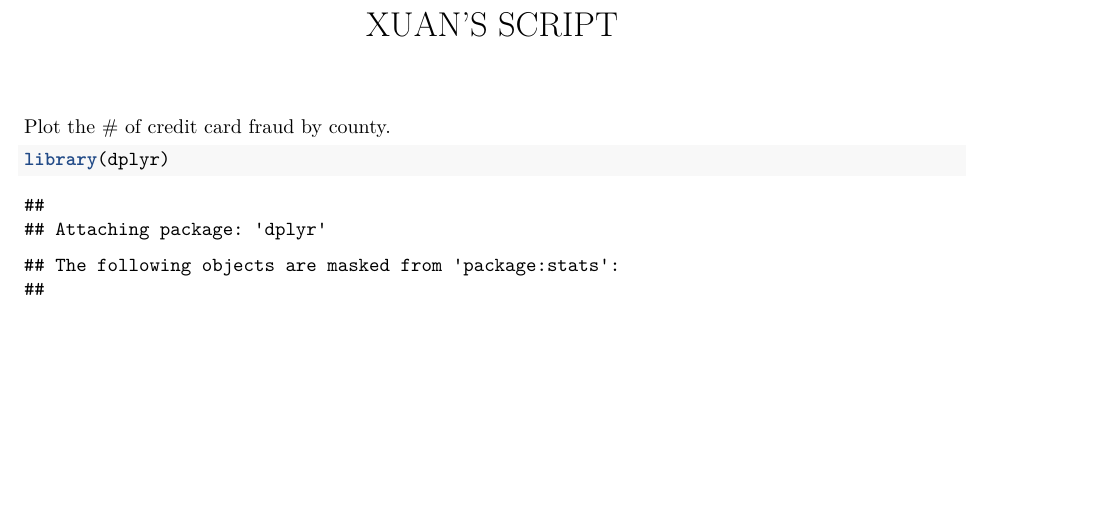
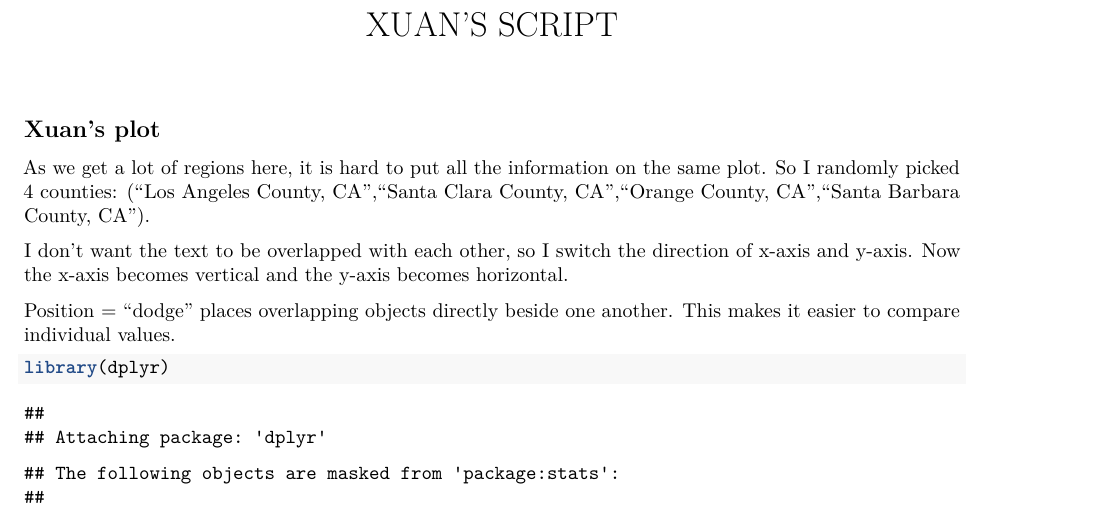
Before and after one commit to xuz057/MA615_Group_Project, an R Markdown document (XUAN.Rmd): part of page 1 of 2, cut so that both start at the same text, the shorter picture padded with empty space. Rendered offline with R 4.5, knitr and Pandoc, then LaTeX, with nearby package versions; common packages that the code uses without loading them are loaded.

Commit message:
final draft

````diff
--- a/XUAN.Rmd
+++ b/XUAN.Rmd
@@ -7,7 +7,13 @@ output: pdf_document
 knitr::opts_chunk$set(echo = TRUE)
 ```
 
- Plot the # of credit card fraud by county.
+## Xuan's plot
+  As we get a lot of regions here, it is hard to put all the information on the same plot. So I randomly picked 4 counties: ("Los Angeles County, CA","Santa Clara County, CA","Orange County, CA","Santa Barbara County, CA").
+
+  I don't want the text to be overlapped with each other, so I switch the direction of x-axis and y-axis. Now the x-axis becomes vertical and the y-axis becomes horizontal.
+
+  Position = "dodge" places overlapping objects directly beside one another. This makes it easier to compare individual values.
+
 ```{r}
 library(dplyr)
 OriginData <- read.csv("SARStats.csv")
````
